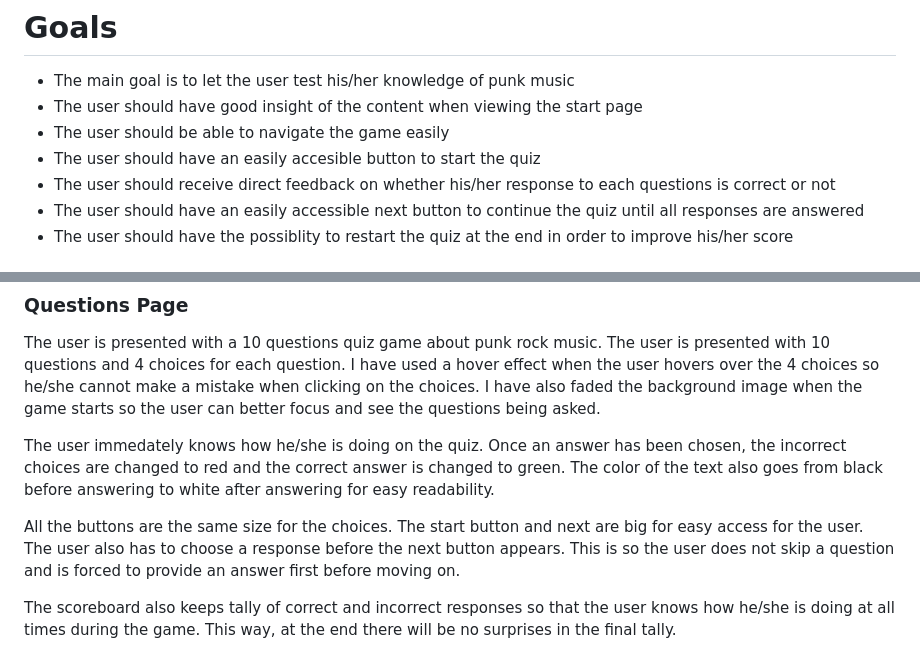
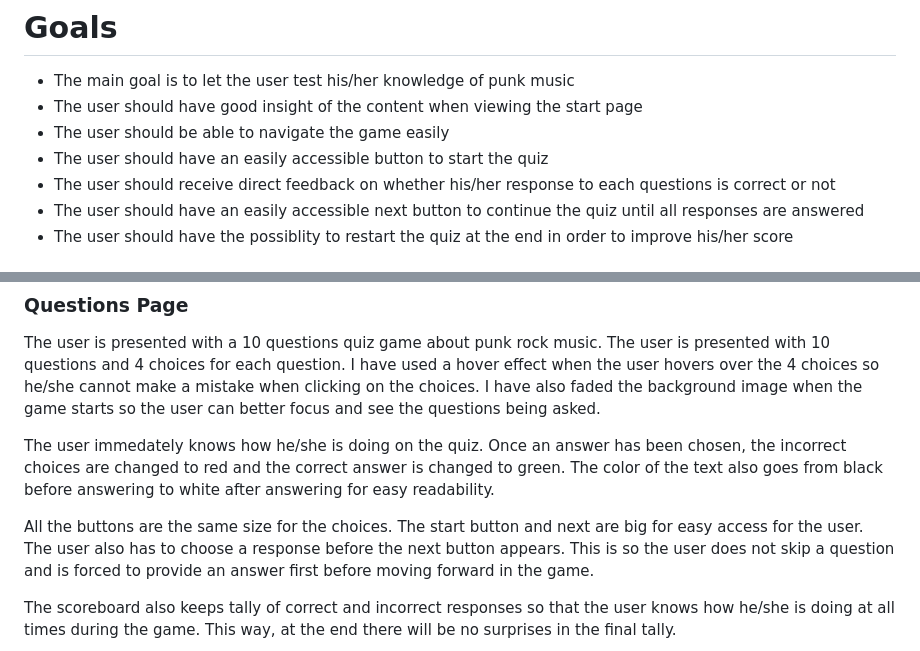
Before and after one commit to Jaimilit/Punk-Rock-Trivia, a Markdown page: README.md, 2 parts joined by grey strips. Drawn GitHub-style.

```diff
--- a/README.md
+++ b/README.md
@@ -8,7 +8,7 @@ This project was created to test the user's knowledge of punk rock music trivia.
 * The main goal is to let the user test his/her knowledge of punk music
 * The user should have good insight of the content when viewing the start page
 * The user should be able to navigate the game easily
-* The user should have an easily accesible button to start the quiz
+* The user should have an easily accessible button to start the quiz
 * The user should receive direct feedback on whether his/her response to each questions is correct or not
 * The user should have an easily accessible next button to continue the quiz until all responses are answered
 * The user should have the possiblity to restart the quiz at the end in order to improve his/her score
@@ -46,7 +46,7 @@ I have also faded the background image when the game starts so the user can bett
 The user immedately knows how he/she is doing on the quiz. Once an answer has been chosen, the incorrect choices are changed to red and the correct answer is changed to green. The color of the text also goes from black before answering to white after answering for easy readability.
 
 All the buttons are the same size for the choices. The start button and next are big for easy access for the user.
-The user also has to choose a response before the next button appears. This is so the user does not skip a question and is forced to provide an answer first before moving on.
+The user also has to choose a response before the next button appears. This is so the user does not skip a question and is forced to provide an answer first before moving forward in the game.
 
 The scoreboard also keeps tally of correct and incorrect responses so that the user knows how he/she is doing at all times during the game. This way, at the end there will be no surprises in the final tally.
 
```
Also changed, not shown: other parts of README.md (+13 -11 lines).
